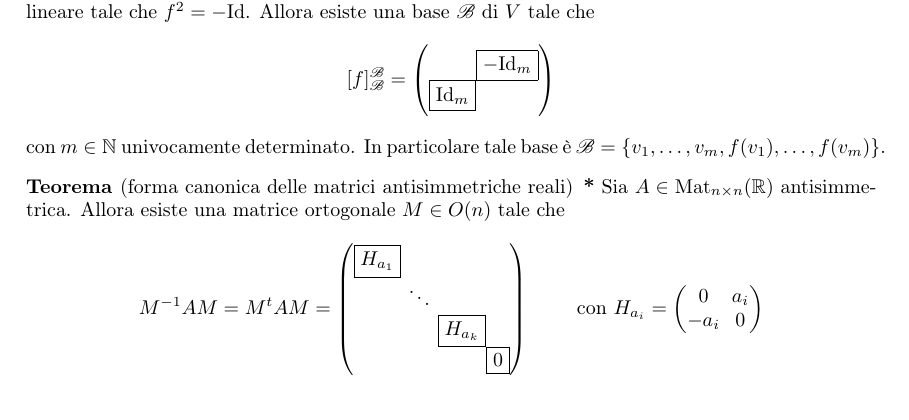
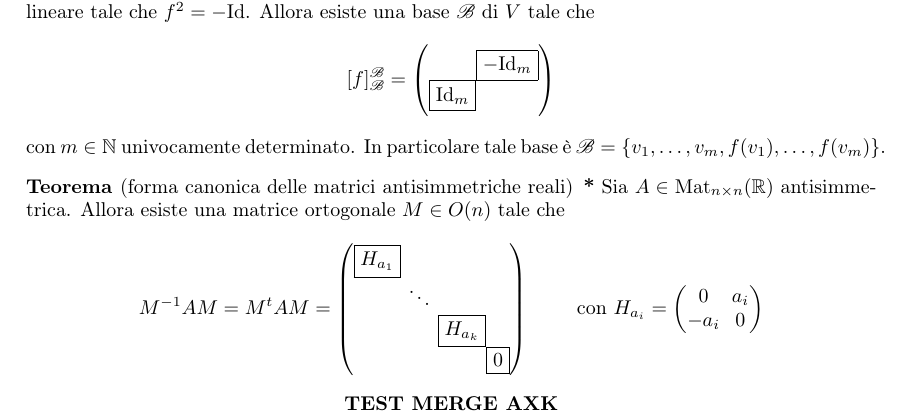
Before and after one commit to arn4/Geometria-1-Teoremi, a LaTeX paper (main.tex, which reads Miscellanea.tex): part of page 26 of 26, cut so that both start at the same text. Compiled offline with pdfLaTeX.

Commit message:
Test Merge con progetto originale

```diff
--- a/Miscellanea.tex
+++ b/Miscellanea.tex
@@ -52,3 +52,7 @@
 	-a_{i} & 0
 	\end{pmatrix}\]
 \end{thm}
+
+\begin{center}
+	\textbf{TEST MERGE AXK}
+\end{center}
```
Also changed, not shown: main.pdf.
